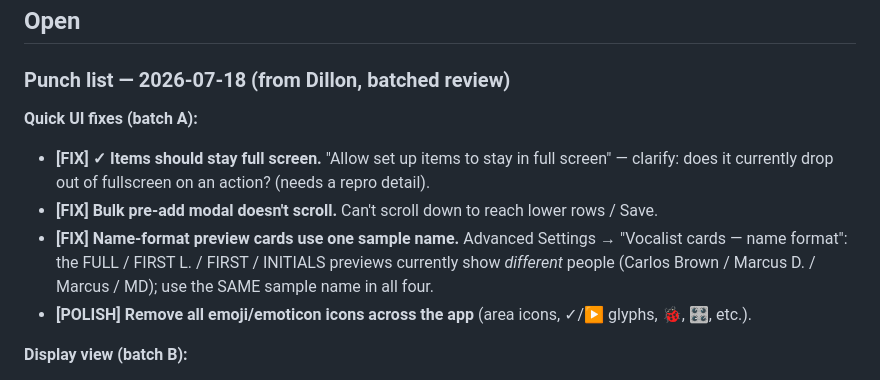
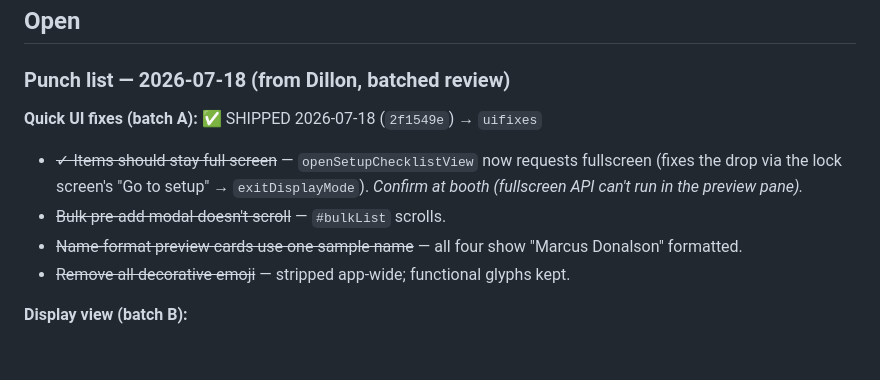
Before and after one commit to daybreakcreative/Stage-Assignments, a Markdown page: docs/StageAssign_Backlog.md, the part around the change. Drawn GitHub-style; blank space fills up the shorter version.

Commit message:
docs: backlog — Batch A UI fixes shipped
Co-Authored-By: Claude Opus 4.8 <noreply@anthropic.com>

```diff
--- a/docs/StageAssign_Backlog.md
+++ b/docs/StageAssign_Backlog.md
@@ -10,14 +10,13 @@ Tags: **[BIG]** = needs a decision · **[FIX]** = concrete bug · **[FEATURE]**
 ## Open
 
 ### Punch list — 2026-07-18 (from Dillon, batched review)
-**Quick UI fixes (batch A):**
-- **[FIX] ✓ Items should stay full screen.** "Allow set up items to stay in full screen" —
-  clarify: does it currently drop out of fullscreen on an action? (needs a repro detail).
-- **[FIX] Bulk pre-add modal doesn't scroll.** Can't scroll down to reach lower rows / Save.
-- **[FIX] Name-format preview cards use one sample name.** Advanced Settings → "Vocalist cards —
-  name format": the FULL / FIRST L. / FIRST / INITIALS previews currently show *different* people
-  (Carlos Brown / Marcus D. / Marcus / MD); use the SAME sample name in all four.
-- **[POLISH] Remove all emoji/emoticon icons across the app** (area icons, ✓/▶ glyphs, 🐞, 🎛️, etc.).
+**Quick UI fixes (batch A):** ✅ SHIPPED 2026-07-18 (`2f1549e`) → `uifixes`
+- ~~✓ Items should stay full screen~~ — `openSetupChecklistView` now requests fullscreen (fixes
+  the drop via the lock screen's "Go to setup" → `exitDisplayMode`). _Confirm at booth (fullscreen
+  API can't run in the preview pane)._
+- ~~Bulk pre-add modal doesn't scroll~~ — `#bulkList` scrolls.
+- ~~Name-format preview cards use one sample name~~ — all four show "Marcus Donalson" formatted.
+- ~~Remove all decorative emoji~~ — stripped app-wide; functional glyphs kept.
 
 **Display view (batch B):**
 - **[FIX] Band IEM-pack column gradient is clipped** (cut off around the pack chip).
```
